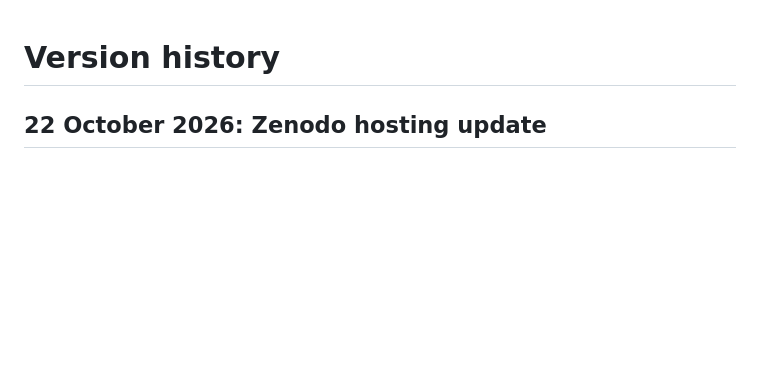
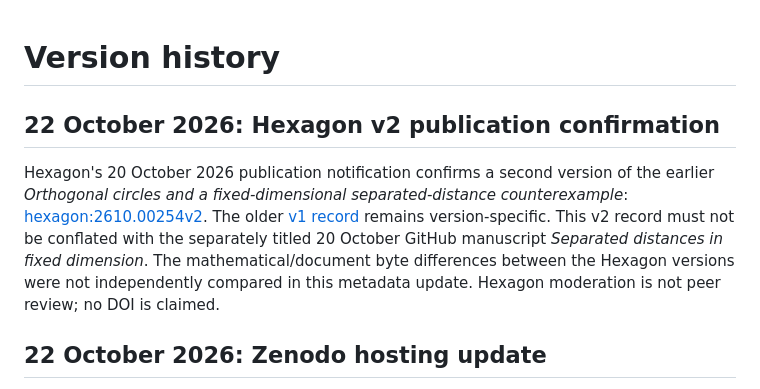
Before and after one commit to jjtripodo-lgtm/erdos-670-fixed-dimension, a Markdown page: VERSION_HISTORY.md, the part around the change. Rendered like a GitHub page; blank space fills up the shorter version.

Commit message:
[skip ci] docs: record confirmed earlier #670 Hexagon v2 publication

```diff
--- a/VERSION_HISTORY.md
+++ b/VERSION_HISTORY.md
@@ -1,4 +1,8 @@
 # Version history
+
+## 22 October 2026: Hexagon v2 publication confirmation
+
+Hexagon's 20 October 2026 publication notification confirms a second version of the earlier *Orthogonal circles and a fixed-dimensional separated-distance counterexample*: [hexagon:2610.00254v2](https://hexagonmath.org/2610.00254?version=2). The older [v1 record](https://hexagonmath.org/2610.00254?version=1) remains version-specific. This v2 record must not be conflated with the separately titled 20 October GitHub manuscript *Separated distances in fixed dimension*. The mathematical/document byte differences between the Hexagon versions were not independently compared in this metadata update. Hexagon moderation is not peer review; no DOI is claimed.
 
 ## 22 October 2026: Zenodo hosting update
 
```
